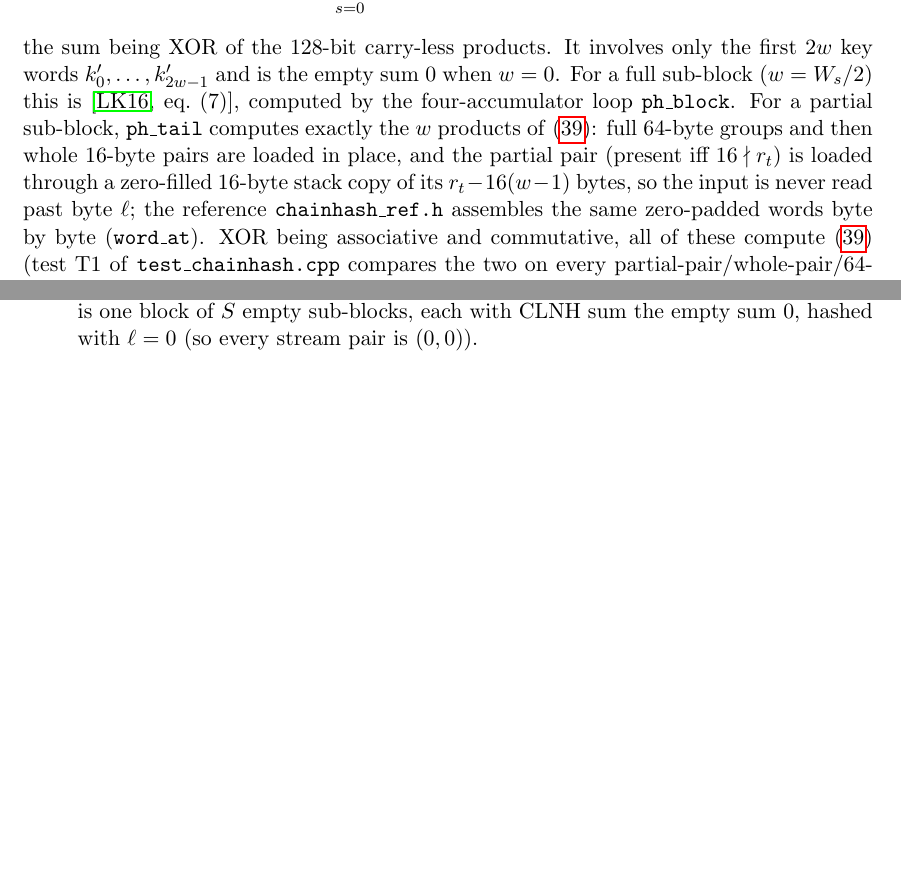
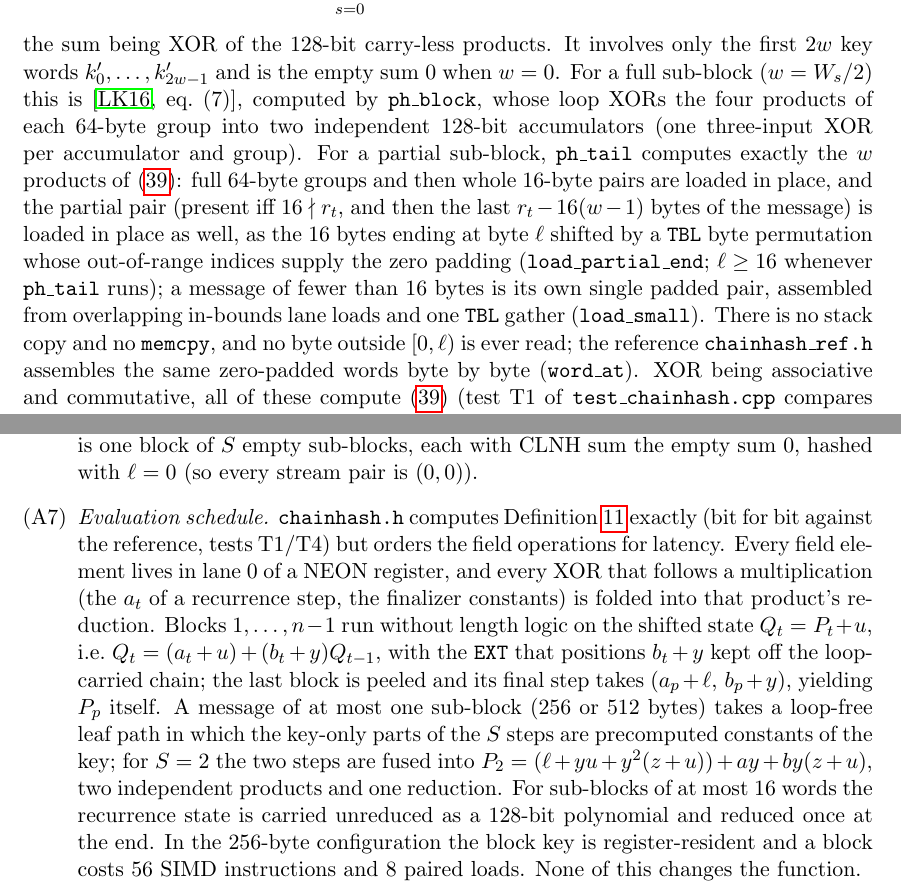
Before and after one commit to thomasahle/fast-polynomials, a LaTeX paper (main.tex, which reads sections/appendix_chainhash.tex): two parts of pages 165 and 180 of 180, joined at a grey line, cut so that both start at the same text, the shorter picture padded with empty space. Compiled offline with pdfLaTeX.

Commit message:
Paper: rates and implementation remarks for the optimized ChainHash
Table rows 61.7/40.5, 57.7/36.8, 26.6/27.4 GB/s; the 64-byte-block hybrid
now matches or beats the eight-lane recurrence; Level-1 remark describes the
two-accumulator loop and the TBL tail loader (no stack copy, no byte outside
the input read); new remark item (A7) on the evaluation schedule. Two stale
header comments in chainhash.h corrected. Build: 180 pages, 0 errors.

Co-Authored-By: Claude Opus 4.8 <noreply@anthropic.com>

```diff
--- a/sections/appendix_chainhash.tex
+++ b/sections/appendix_chainhash.tex
@@ -128,12 +128,20 @@ a sub-block $g=(g_0,\dots,g_{2w-1})$ with pair count $w\le W_s/2$,
 the sum being XOR of the $128$-bit carry-less products.  It involves only
 the first $2w$ key words $k'_0,\dots,k'_{2w-1}$ and is the empty sum $0$ when
 $w=0$.  For a full sub-block ($w=W_s/2$) this is \cite[eq.~(7)]{lemire2015clhash},
-computed by the four-accumulator loop \texttt{ph\_block}.  For a partial
+computed by \texttt{ph\_block}, whose loop XORs the four products of each
+$64$-byte group into two independent $128$-bit accumulators (one three-input
+XOR per accumulator and group).  For a partial
 sub-block, \texttt{ph\_tail} computes exactly the $w$ products of
 \eqref{eq:ph:clnh}: full $64$-byte groups and then whole $16$-byte pairs are
-loaded in place, and the partial pair (present iff $16\nmid r_t$) is loaded
-through a zero-filled $16$-byte stack copy of its $r_t-16(w-1)$ bytes, so the
-input is never read past byte $\ell$; the reference \texttt{chainhash\_ref.h}
+loaded in place, and the partial pair (present iff $16\nmid r_t$, and then
+the last $r_t-16(w-1)$ bytes of the message) is loaded in place as well, as
+the $16$ bytes ending at byte $\ell$ shifted by a \texttt{TBL} byte
+permutation whose out-of-range indices supply the zero padding
+(\texttt{load\_partial\_end}; $\ell\ge16$ whenever \texttt{ph\_tail}
+runs); a message of fewer than $16$ bytes is its own single padded pair,
+assembled from overlapping in-bounds lane loads and one \texttt{TBL} gather
+(\texttt{load\_small}).  There is no stack copy and no \texttt{memcpy},
+and no byte outside $[0,\ell)$ is ever read; the reference \texttt{chainhash\_ref.h}
 assembles the same zero-padded words byte by byte (\texttt{word\_at}).  XOR
 being associative and commutative, all of these compute \eqref{eq:ph:clnh}
 (test T1 of \texttt{test\_chainhash.cpp} compares the two on every
@@ -1069,5 +1083,24 @@ slightly worse $d/(2^{64}-1)$.
       addition for the twist).  The empty message
       is one block of $S$ empty sub-blocks, each with CLNH sum the empty sum
       $0$, hashed with $\ell=0$ (so every stream pair is $(0,0)$).
+\item \emph{Evaluation schedule.}  \texttt{chainhash.h} computes
+      \Cref{def:ph:hash} exactly (bit for bit against the reference, tests
+      T1/T4) but orders the field operations for latency.  Every field
+      element lives in lane~$0$ of a NEON register, and every XOR that follows
+      a multiplication (the $a_t$ of a recurrence step, the finalizer
+      constants) is folded into that product's reduction.  Blocks
+      $1,\dots,n-1$ run without length logic on the shifted state
+      $Q_t=P_t+u$, i.e.\ $Q_t=(a_t+u)+(b_t+y)Q_{t-1}$, with the \texttt{EXT}
+      that positions $b_t+y$ kept off the loop-carried chain; the last block
+      is peeled and its final step takes $(a_p+\ell,\,b_p+y)$, yielding
+      $P_p$ itself.  A message of at most one sub-block ($256$ or $512$
+      bytes) takes a loop-free leaf path in which the key-only parts of the
+      $S$ steps are precomputed constants of the key; for $S=2$ the two steps
+      are fused into $P_2=(\ell+yu+y^2(z+u))+ay+by(z+u)$, two independent
+      products and one reduction.  For sub-blocks of at most $16$ words the
+      recurrence state is carried unreduced as a $128$-bit polynomial and
+      reduced once at the end.  In the $256$-byte configuration the block
+      key is register-resident and a block costs $56$ SIMD instructions and
+      $8$ paired loads.  None of this changes the function.
 \end{enumerate}
 \end{remark}
```
Also changed, not shown: sections/injective.tex (+10 -10 lines), sections/appendix_chainhash.tex (14 more changed lines), 1 other file.
